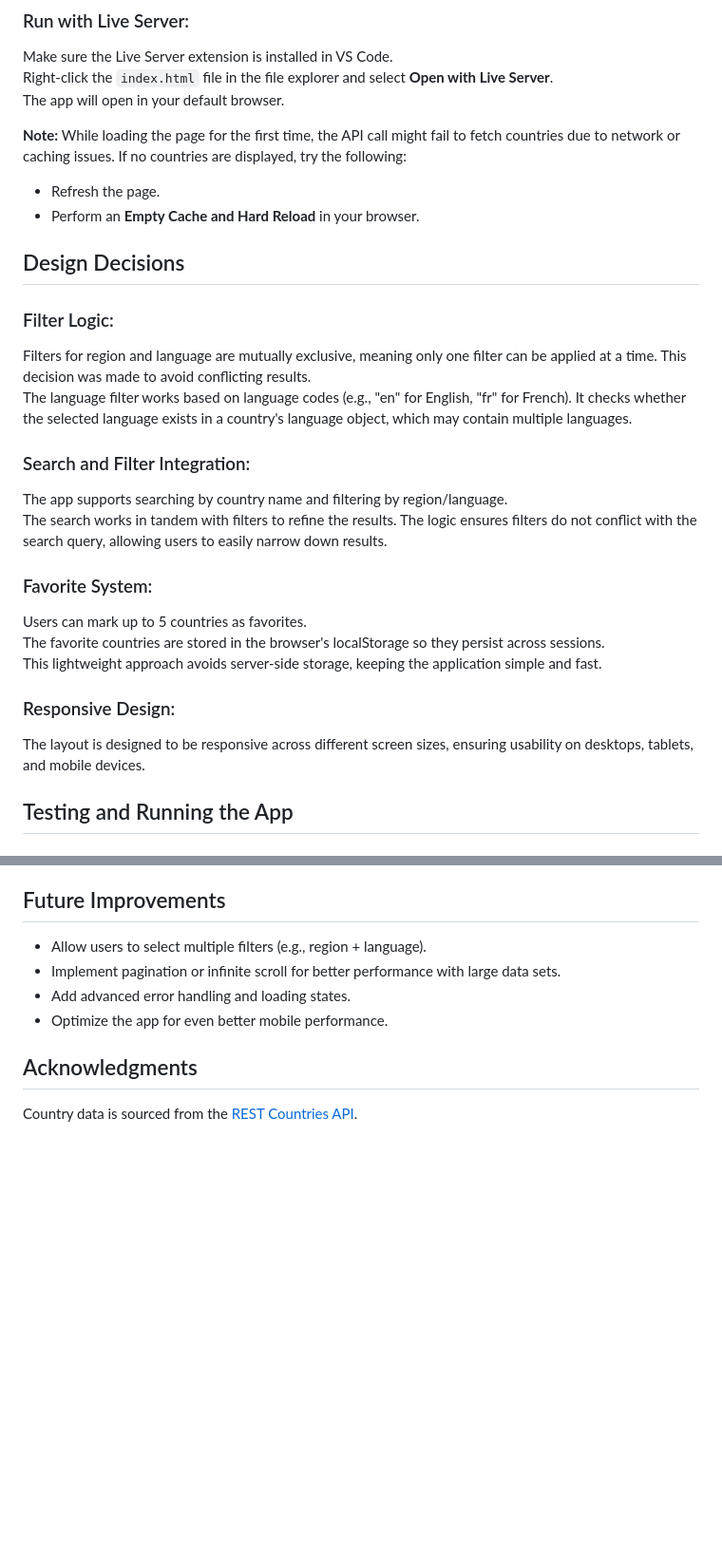
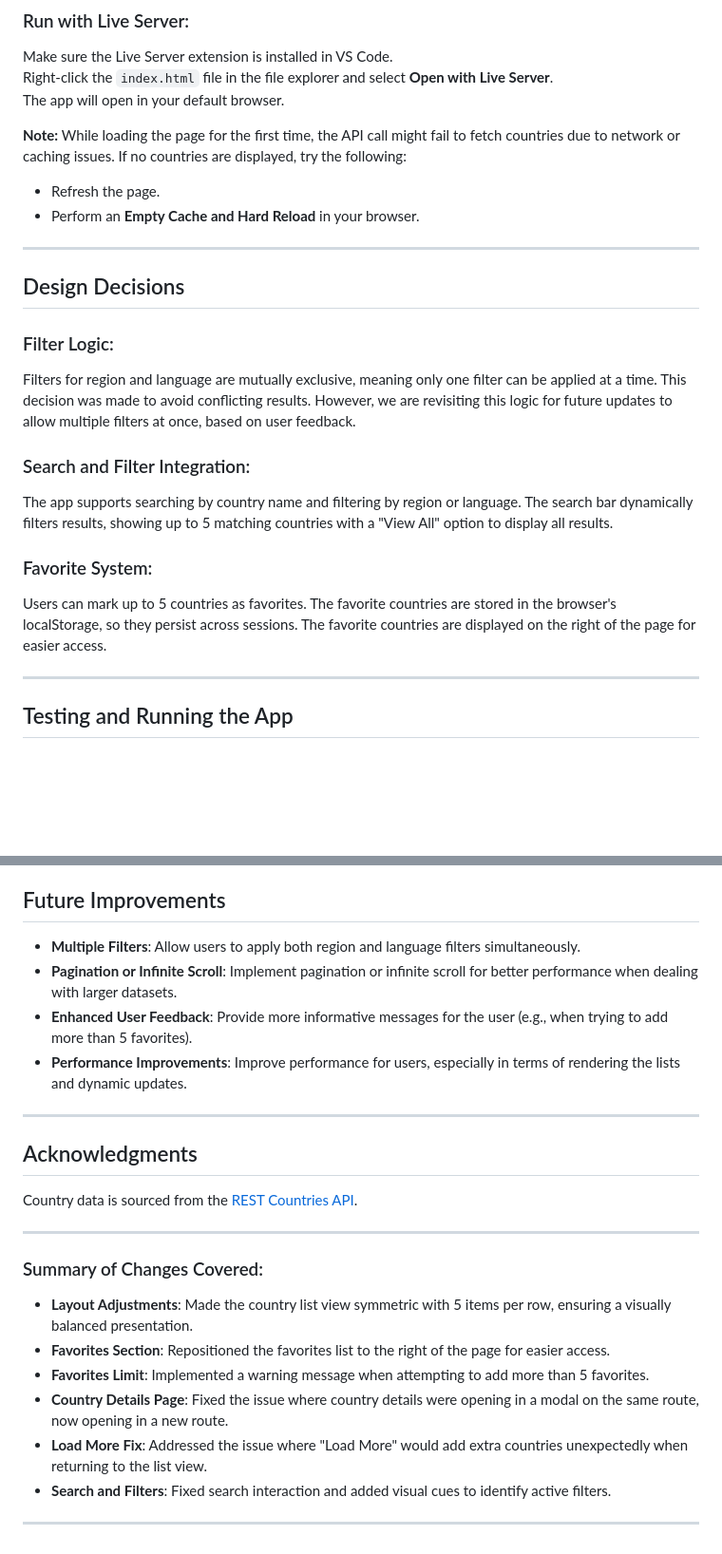
Before and after one commit to Tanzeera/Strivelabs-Frontend, a Markdown page: README.md, 2 parts joined by grey strips. Shown at 95% size. Rendered like a GitHub page; blank space fills up the shorter version.

```diff
--- a/README.md
+++ b/README.md
@@ -35,23 +39,20 @@ The app will open in your default browser.
 - Refresh the page.
 - Perform an **Empty Cache and Hard Reload** in your browser.
 
+---
+
 ## Design Decisions
 
 ### Filter Logic:
-Filters for region and language are mutually exclusive, meaning only one filter can be applied at a time. This decision was made to avoid conflicting results.
-The language filter works based on language codes (e.g., "en" for English, "fr" for French). It checks whether the selected language exists in a country's language object, which may contain multiple languages.
+Filters for region and language are mutually exclusive, meaning only one filter can be applied at a time. This decision was made to avoid conflicting results. However, we are revisiting this logic for future updates to allow multiple filters at once, based on user feedback.
 
 ### Search and Filter Integration:
-The app supports searching by country name and filtering by region/language.
-The search works in tandem with filters to refine the results. The logic ensures filters do not conflict with the search query, allowing users to easily narrow down results.
+The app supports searching by country name and filtering by region or language. The search bar dynamically filters results, showing up to 5 matching countries with a "View All" option to display all results.
 
 ### Favorite System:
-Users can mark up to 5 countries as favorites.
-The favorite countries are stored in the browser's localStorage so they persist across sessions.
-This lightweight approach avoids server-side storage, keeping the application simple and fast.
+Users can mark up to 5 countries as favorites. The favorite countries are stored in the browser's localStorage, so they persist across sessions. The favorite countries are displayed on the right of the page for easier access.
 
-### Responsive Design:
-The layout is designed to be responsive across different screen sizes, ensuring usability on desktops, tablets, and mobile devices.
+---
 
 ## Testing and Running the App
 
@@ -126,9 +116,23 @@ Clicking a country card opens a detailed view with:
 
 ## Future Improvements
-- Allow users to select multiple filters (e.g., region + language).
-- Implement pagination or infinite scroll for better performance with large data sets.
-- Add advanced error handling and loading states.
-- Optimize the app for even better mobile performance.
+- **Multiple Filters**: Allow users to apply both region and language filters simultaneously.
+- **Pagination or Infinite Scroll**: Implement pagination or infinite scroll for better performance when dealing with larger datasets.
+- **Enhanced User Feedback**: Provide more informative messages for the user (e.g., when trying to add more than 5 favorites).
+- **Performance Improvements**: Improve performance for users, especially in terms of rendering the lists and dynamic updates.
+
+---
 
 ## Acknowledgments
 Country data is sourced from the [REST Countries API](https://restcountries.com/).
+
+---
+
+### Summary of Changes Covered:
+- **Layout Adjustments**: Made the country list view symmetric with 5 items per row, ensuring a visually balanced presentation.
+- **Favorites Section**: Repositioned the favorites list to the right of the page for easier access.
+- **Favorites Limit**: Implemented a warning message when attempting to add more than 5 favorites.
+- **Country Details Page**: Fixed the issue where country details were opening in a modal on the same route, now opening in a new route.
+- **Load More Fix**: Addressed the issue where "Load More" would add extra countries unexpectedly when returning to the list view.
+- **Search and Filters**: Fixed search interaction and added visual cues to identify active filters.
+
+---
```
Also changed, not shown: other parts of README.md (+18 -25 lines).
